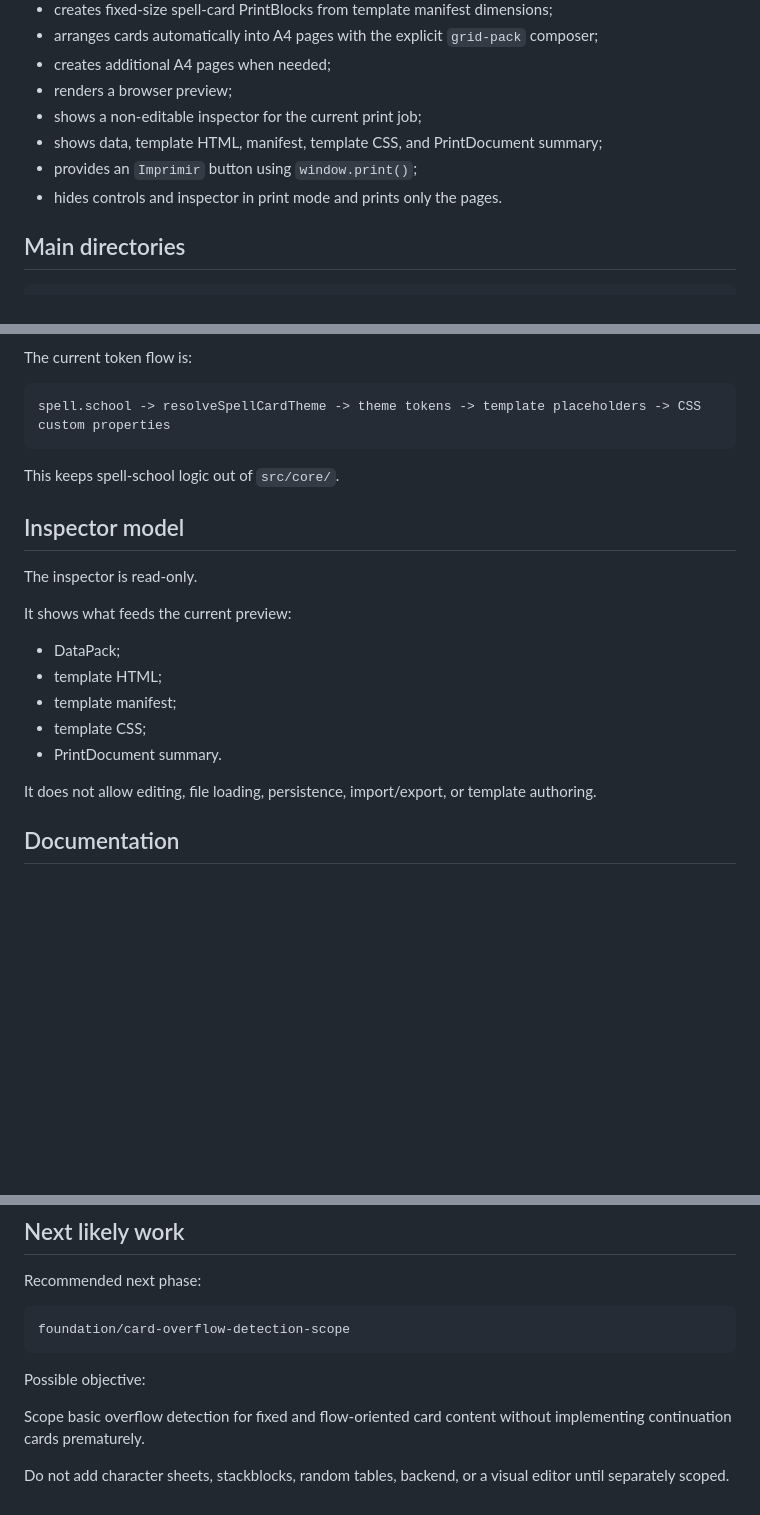
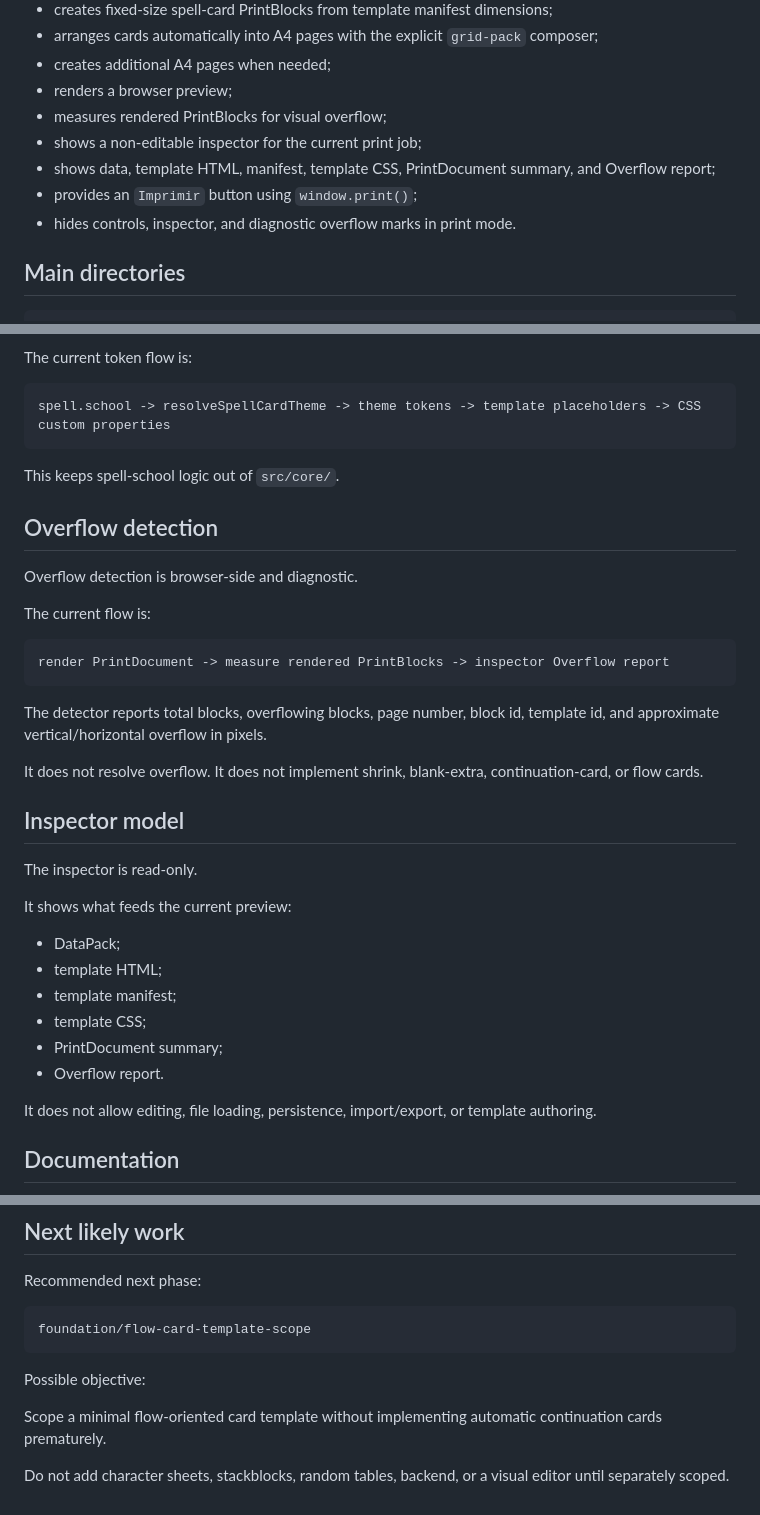
Before and after one commit to WalterDevIn/printable-rpg, a Markdown page: README.md, 3 parts joined by grey strips. Rendered like a GitHub page; blank space fills up the shorter version.

Commit message:
docs: document overflow detection report

````diff
--- a/README.md
+++ b/README.md
@@ -50,10 +53,11 @@ Current behavior:
 - arranges cards automatically into A4 pages with the explicit `grid-pack` composer;
 - creates additional A4 pages when needed;
 - renders a browser preview;
+- measures rendered PrintBlocks for visual overflow;
 - shows a non-editable inspector for the current print job;
-- shows data, template HTML, manifest, template CSS, and PrintDocument summary;
+- shows data, template HTML, manifest, template CSS, PrintDocument summary, and Overflow report;
 - provides an `Imprimir` button using `window.print()`;
-- hides controls and inspector in print mode and prints only the pages.
+- hides controls, inspector, and diagnostic overflow marks in print mode.
 
 ## Main directories
 
@@ -124,6 +128,20 @@ spell.school -> resolveSpellCardTheme -> theme tokens -> template placeholders -
 
 This keeps spell-school logic out of `src/core/`.
 
+## Overflow detection
+
+Overflow detection is browser-side and diagnostic.
+
+The current flow is:
+
+```text
+render PrintDocument -> measure rendered PrintBlocks -> inspector Overflow report
+```
+
+The detector reports total blocks, overflowing blocks, page number, block id, template id, and approximate vertical/horizontal overflow in pixels.
+
+It does not resolve overflow. It does not implement shrink, blank-extra, continuation-card, or flow cards.
+
 ## Inspector model
 
 The inspector is read-only.
@@ -134,7 +152,8 @@ It shows what feeds the current preview:
 - template HTML;
 - template manifest;
 - template CSS;
-- PrintDocument summary.
+- PrintDocument summary;
+- Overflow report.
 
 It does not allow editing, file loading, persistence, import/export, or template authoring.
 
@@ -166,11 +185,11 @@ See `TWO_STEP_AI_DEVELOPMENT.md`.
 Recommended next phase:
 
 ```text
-foundation/card-overflow-detection-scope
+foundation/flow-card-template-scope
 ```
 
 Possible objective:
 
-Scope basic overflow detection for fixed and flow-oriented card content without implementing continuation cards prematurely.
+Scope a minimal flow-oriented card template without implementing automatic continuation cards prematurely.
 
 Do not add character sheets, stackblocks, random tables, backend, or a visual editor until separately scoped.
````
Also changed, not shown: other parts of README.md (+4 -1 lines).
